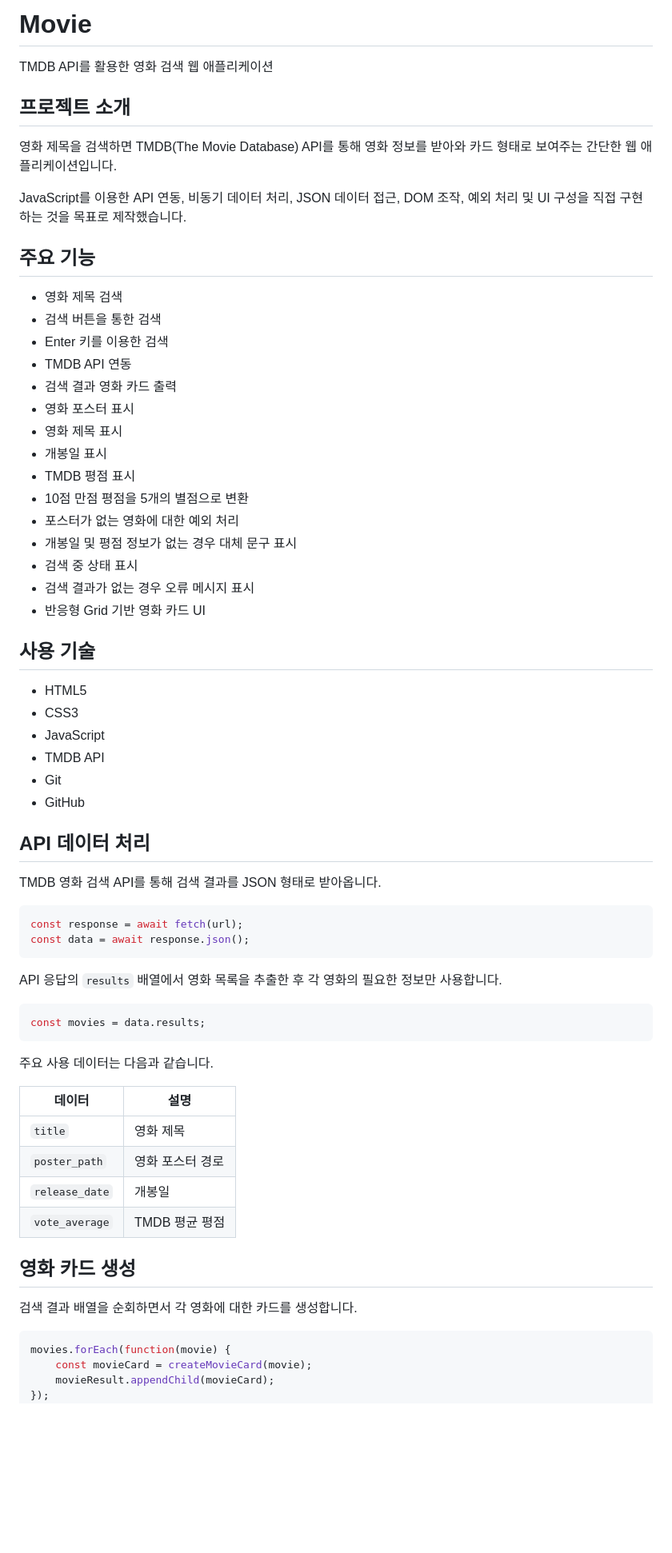
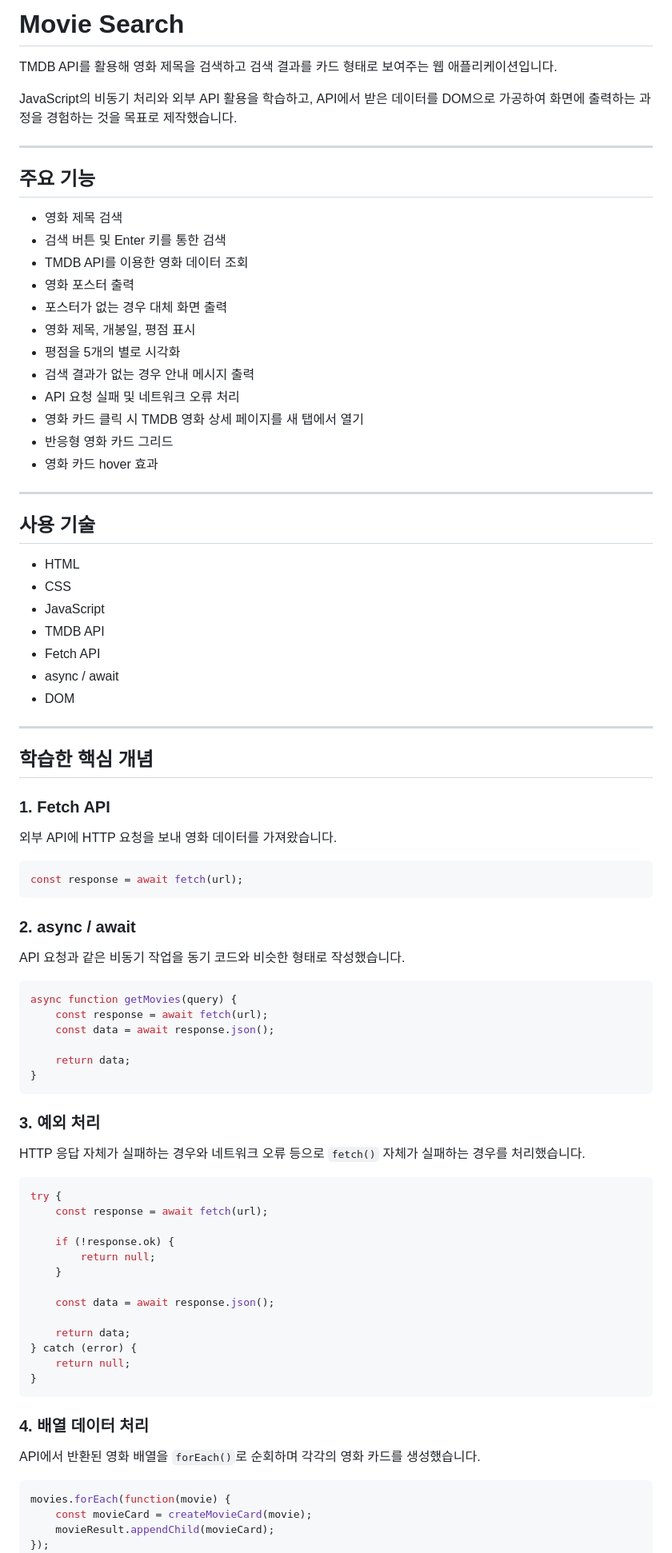
Before and after one commit to jemincha/dev-roadmap, a Markdown page: 04-Movie/README.md, the part around one of its changes. Shown at 80% size. Rendered like a GitHub page; blank space fills up the shorter version.

Commit message:
docs: update movie app README

`````diff
--- a/04-Movie/README.md
+++ b/04-Movie/README.md
@@ -1,67 +1,86 @@
-# Movie
+# Movie Search
 
-TMDB API를 활용한 영화 검색 웹 애플리케이션
+TMDB API를 활용해 영화 제목을 검색하고 검색 결과를 카드 형태로 보여주는 웹 애플리케이션입니다.
 
-## 프로젝트 소개
+JavaScript의 비동기 처리와 외부 API 활용을 학습하고, API에서 받은 데이터를 DOM으로 가공하여 화면에 출력하는 과정을 경험하는 것을 목표로 제작했습니다.
 
-영화 제목을 검색하면 TMDB(The Movie Database) API를 통해 영화 정보를 받아와 카드 형태로 보여주는 간단한 웹 애플리케이션입니다.
-
-JavaScript를 이용한 API 연동, 비동기 데이터 처리, JSON 데이터 접근, DOM 조작, 예외 처리 및 UI 구성을 직접 구현하는 것을 목표로 제작했습니다.
+---
 
 ## 주요 기능
 
 - 영화 제목 검색
-- 검색 버튼을 통한 검색
-- Enter 키를 이용한 검색
-- TMDB API 연동
-- 검색 결과 영화 카드 출력
-- 영화 포스터 표시
-- 영화 제목 표시
-- 개봉일 표시
-- TMDB 평점 표시
-- 10점 만점 평점을 5개의 별점으로 변환
-- 포스터가 없는 영화에 대한 예외 처리
-- 개봉일 및 평점 정보가 없는 경우 대체 문구 표시
-- 검색 중 상태 표시
-- 검색 결과가 없는 경우 오류 메시지 표시
-- 반응형 Grid 기반 영화 카드 UI
+- 검색 버튼 및 Enter 키를 통한 검색
+- TMDB API를 이용한 영화 데이터 조회
+- 영화 포스터 출력
+- 포스터가 없는 경우 대체 화면 출력
+- 영화 제목, 개봉일, 평점 표시
+- 평점을 5개의 별로 시각화
+- 검색 결과가 없는 경우 안내 메시지 출력
+- API 요청 실패 및 네트워크 오류 처리
+- 영화 카드 클릭 시 TMDB 영화 상세 페이지를 새 탭에서 열기
+- 반응형 영화 카드 그리드
+- 영화 카드 hover 효과
+
+---
 
 ## 사용 기술
 
-- HTML5
-- CSS3
+- HTML
+- CSS
 - JavaScript
 - TMDB API
-- Git
-- GitHub
+- Fetch API
+- async / await
+- DOM
 
-## API 데이터 처리
+---
 
-TMDB 영화 검색 API를 통해 검색 결과를 JSON 형태로 받아옵니다.
+## 학습한 핵심 개념
+
+### 1. Fetch API
+
+외부 API에 HTTP 요청을 보내 영화 데이터를 가져왔습니다.
 
 ```javascript
 const response = await fetch(url);
-const data = await response.json();
-````
+```
 
-API 응답의 `results` 배열에서 영화 목록을 추출한 후 각 영화의 필요한 정보만 사용합니다.
+### 2. async / await
+
+API 요청과 같은 비동기 작업을 동기 코드와 비슷한 형태로 작성했습니다.
 
 ```javascript
-const movies = data.results;
+async function getMovies(query) {
+    const response = await fetch(url);
+    const data = await response.json();
+
+    return data;
+}
 ```
 
-주요 사용 데이터는 다음과 같습니다.
+### 3. 예외 처리
 
-| 데이터            | 설명         |
-| -------------- | ---------- |
-| `title`        | 영화 제목      |
-| `poster_path`  | 영화 포스터 경로  |
-| `release_date` | 개봉일        |
-| `vote_average` | TMDB 평균 평점 |
+HTTP 응답 자체가 실패하는 경우와 네트워크 오류 등으로 `fetch()` 자체가 실패하는 경우를 처리했습니다.
 
-## 영화 카드 생성
+```javascript
+try {
+    const response = await fetch(url);
 
-검색 결과 배열을 순회하면서 각 영화에 대한 카드를 생성합니다.
+    if (!response.ok) {
+        return null;
+    }
+
+    const data = await response.json();
+
+    return data;
+} catch (error) {
+    return null;
+}
+```
+
+### 4. 배열 데이터 처리
+
+API에서 반환된 영화 배열을 `forEach()`로 순회하며 각각의 영화 카드를 생성했습니다.
 
 ```javascript
 movies.forEach(function(movie) {
`````
Also changed, not shown: other parts of 04-Movie/README.md (+116 -120 lines).
